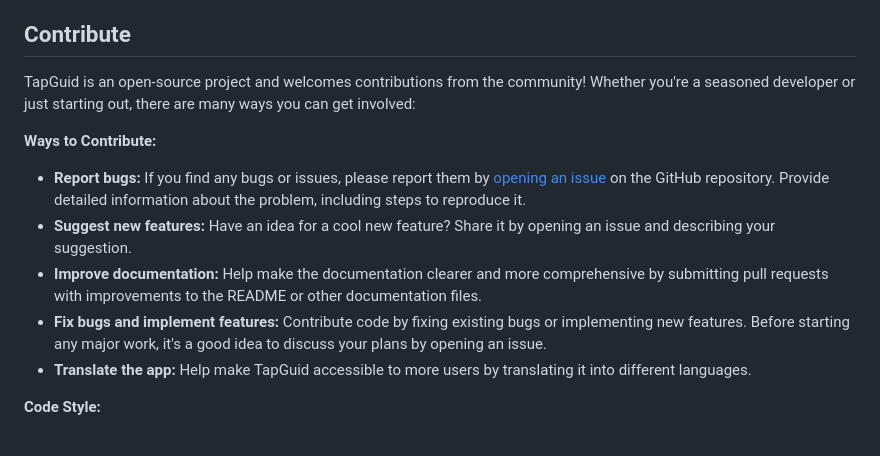
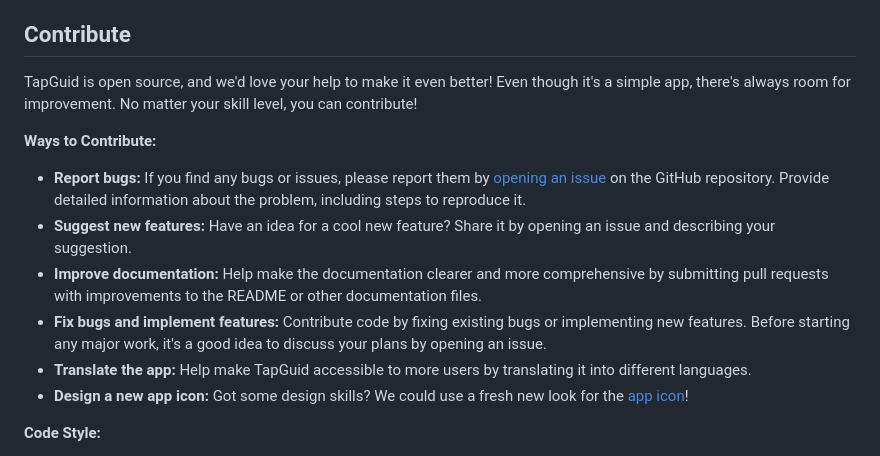
Before and after one commit to tecdrop/tap_guid, a Markdown page: README.md, the part around one of its changes. GitHub-like rendering.

```diff
--- a/README.md
+++ b/README.md
@@ -40,7 +40,7 @@ flutter run
 
 ## Contribute
 
-TapGuid is an open-source project and welcomes contributions from the community! Whether you're a seasoned developer or just starting out, there are many ways you can get involved:
+TapGuid is open source, and we'd love your help to make it even better! Even though it's a simple app, there's always room for improvement.  No matter your skill level, you can contribute!
 
 **Ways to Contribute:**
 
@@ -49,6 +49,7 @@ TapGuid is an open-source project and welcomes contributions from the community!
 * **Improve documentation:**  Help make the documentation clearer and more comprehensive by submitting pull requests with improvements to the README or other documentation files.
 * **Fix bugs and implement features:** Contribute code by fixing existing bugs or implementing new features. Before starting any major work, it's a good idea to discuss your plans by opening an issue.
 * **Translate the app:** Help make TapGuid accessible to more users by translating it into different languages.
+* **Design a new app icon:**  Got some design skills?  We could use a fresh new look for the [app icon](https://github.com/tecdrop/tap_guid/blob/main/web/icons/Icon-512.png)!
 
 **Code Style:**
 
```
Also changed, not shown: other parts of README.md (+1 -1 lines).
